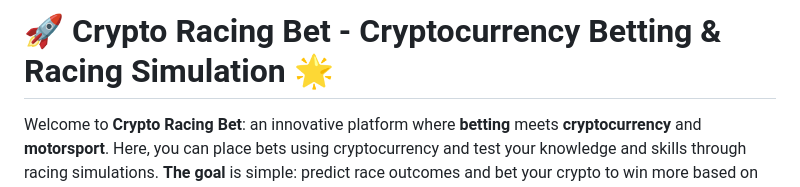
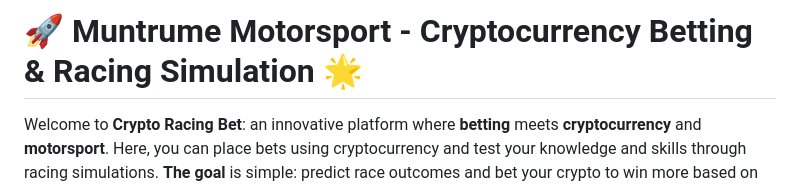
Before and after one commit to AlbertoTrujillo1/AT, a Markdown page: README.md, the part around the change. Rendered like a GitHub page.

```diff
--- a/README.md
+++ b/README.md
@@ -1,4 +1,4 @@
-# 🚀 **Crypto Racing Bet - Cryptocurrency Betting & Racing Simulation** 🌟
+# 🚀 **Muntrume Motorsport - Cryptocurrency Betting & Racing Simulation** 🌟
 
 Welcome to **Crypto Racing Bet**: an innovative platform where **betting** meets **cryptocurrency** and **motorsport**. Here, you can place bets using cryptocurrency and test your knowledge and skills through racing simulations. **The goal** is simple: predict race outcomes and bet your crypto to win more based on your predictions.
 
```
